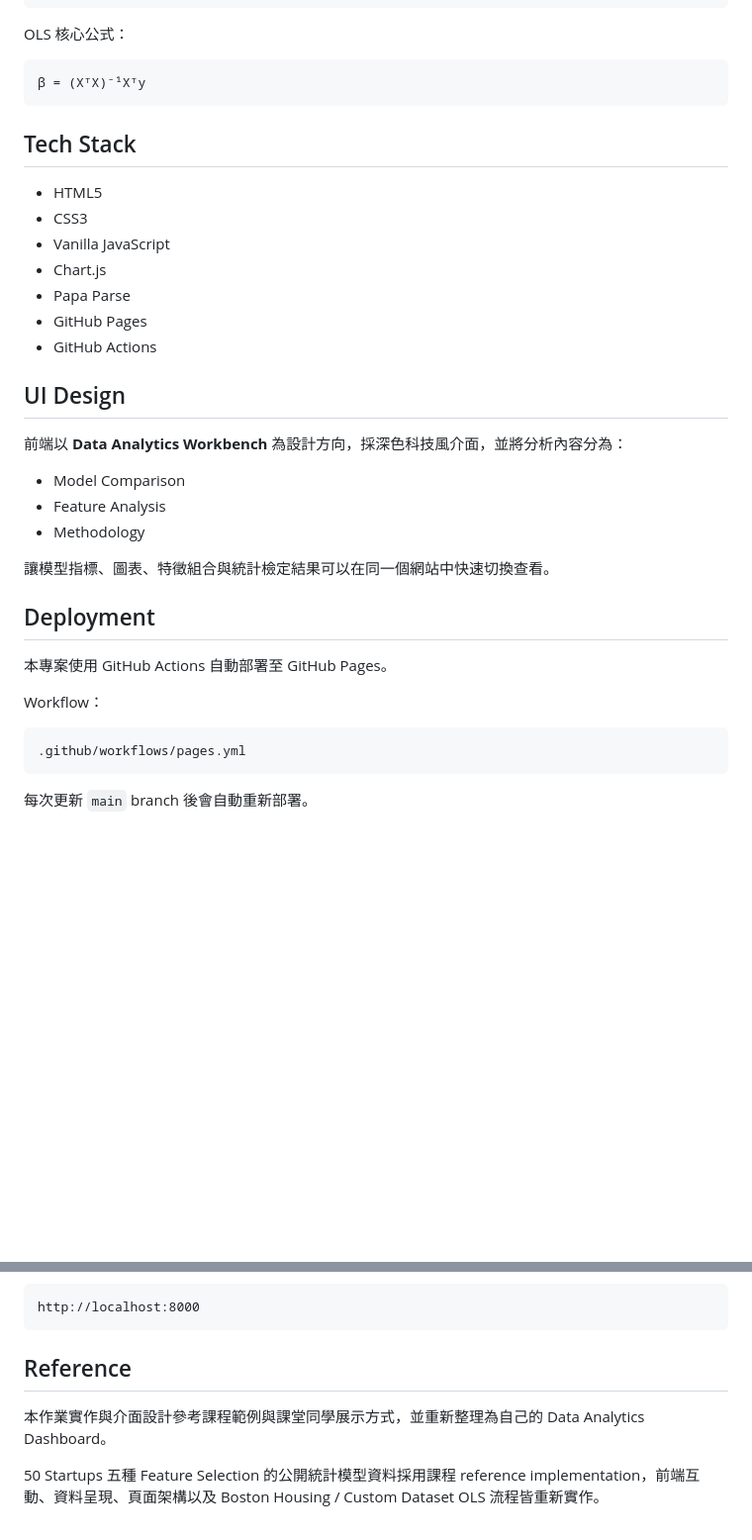
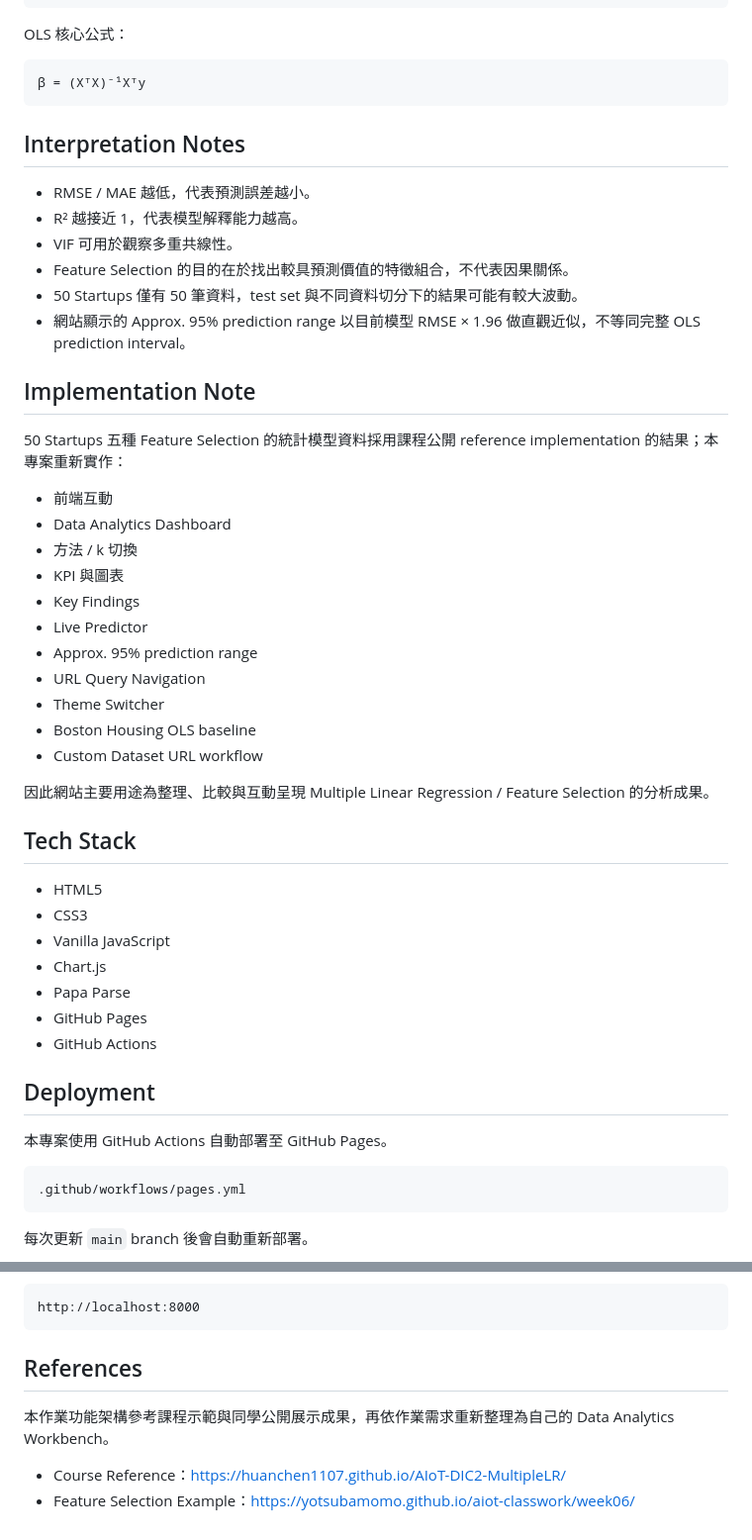
Before and after one commit to qpple654321/AIoT-DIC2-MultipleLR, a Markdown page: README.md, 2 parts joined by grey strips. Shown at 99% size. Drawn GitHub-style; blank space fills up the shorter version.

````diff
--- a/README.md
+++ b/README.md
@@ -127,6 +145,33 @@ OLS 核心公式：
 β = (XᵀX)⁻¹Xᵀy
 ```
 
+## Interpretation Notes
+
+- RMSE / MAE 越低，代表預測誤差越小。
+- R² 越接近 1，代表模型解釋能力越高。
+- VIF 可用於觀察多重共線性。
+- Feature Selection 的目的在於找出較具預測價值的特徵組合，不代表因果關係。
+- 50 Startups 僅有 50 筆資料，test set 與不同資料切分下的結果可能有較大波動。
+- 網站顯示的 Approx. 95% prediction range 以目前模型 RMSE × 1.96 做直觀近似，不等同完整 OLS prediction interval。
+
+## Implementation Note
+
+50 Startups 五種 Feature Selection 的統計模型資料採用課程公開 reference implementation 的結果；本專案重新實作：
+
+- 前端互動
+- Data Analytics Dashboard
+- 方法 / k 切換
+- KPI 與圖表
+- Key Findings
+- Live Predictor
+- Approx. 95% prediction range
+- URL Query Navigation
+- Theme Switcher
+- Boston Housing OLS baseline
+- Custom Dataset URL workflow
+
+因此網站主要用途為整理、比較與互動呈現 Multiple Linear Regression / Feature Selection 的分析成果。
+
 ## Tech Stack
 
 - HTML5
@@ -137,21 +182,9 @@ OLS 核心公式：
 - GitHub Pages
 - GitHub Actions
 
-## UI Design
-
-前端以 **Data Analytics Workbench** 為設計方向，採深色科技風介面，並將分析內容分為：
-
-- Model Comparison
-- Feature Analysis
-- Methodology
-
-讓模型指標、圖表、特徵組合與統計檢定結果可以在同一個網站中快速切換查看。
-
 ## Deployment
 
 本專案使用 GitHub Actions 自動部署至 GitHub Pages。
-
-Workflow：
 
 ```text
 .github/workflows/pages.yml
@@ -171,8 +204,9 @@ python -m http.server 8000
 http://localhost:8000
 ```
 
-## Reference
+## References
 
-本作業實作與介面設計參考課程範例與課堂同學展示方式，並重新整理為自己的 Data Analytics Dashboard。
+本作業功能架構參考課程示範與同學公開展示成果，再依作業需求重新整理為自己的 Data Analytics Workbench。
 
-50 Startups 五種 Feature Selection 的公開統計模型資料採用課程 reference implementation，前端互動、資料呈現、頁面架構以及 Boston Housing / Custom Dataset OLS 流程皆重新實作。
+- Course Reference：https://huanchen1107.github.io/AIoT-DIC2-MultipleLR/
+- Feature Selection Example：https://yotsubamomo.github.io/aiot-classwork/week06/
````
Also changed, not shown: other parts of README.md (+35 -17 lines).
